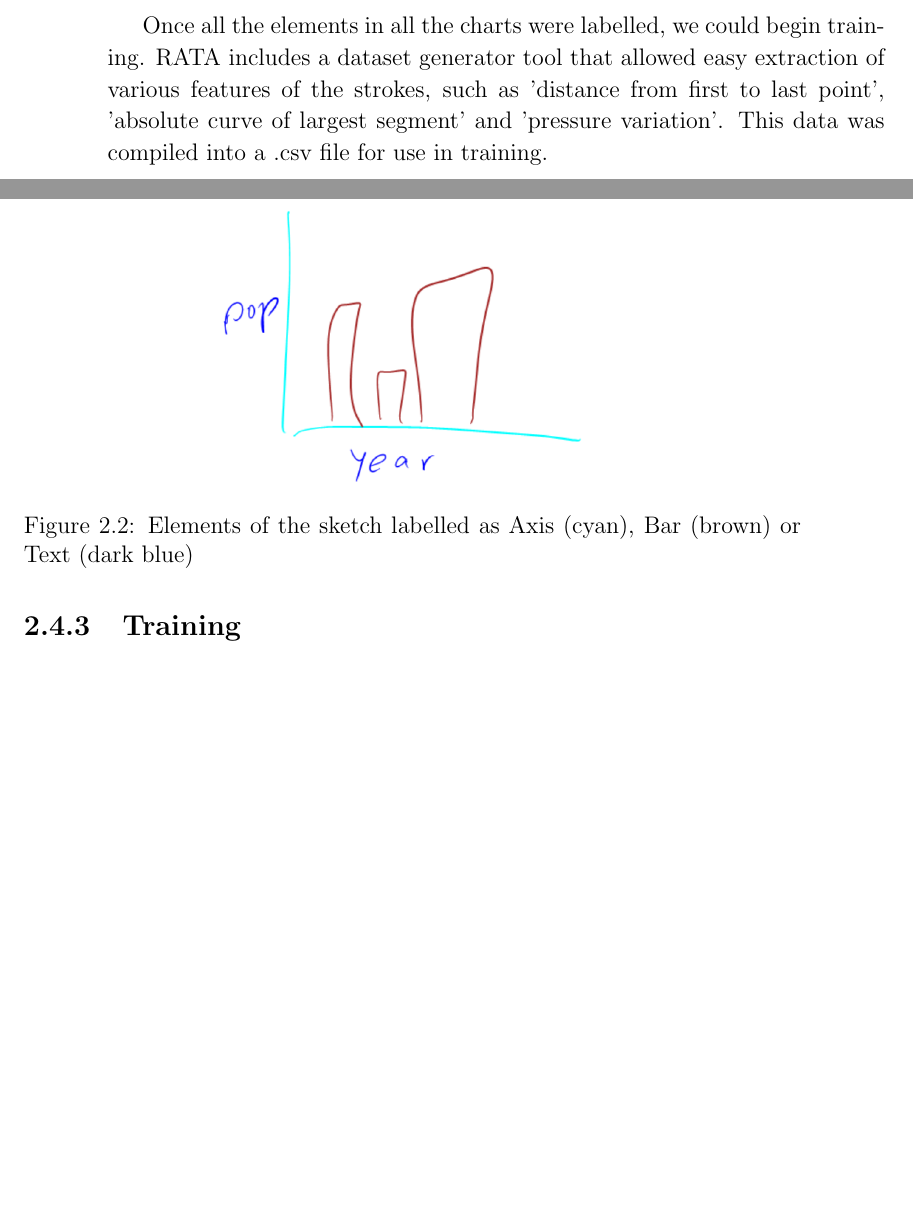
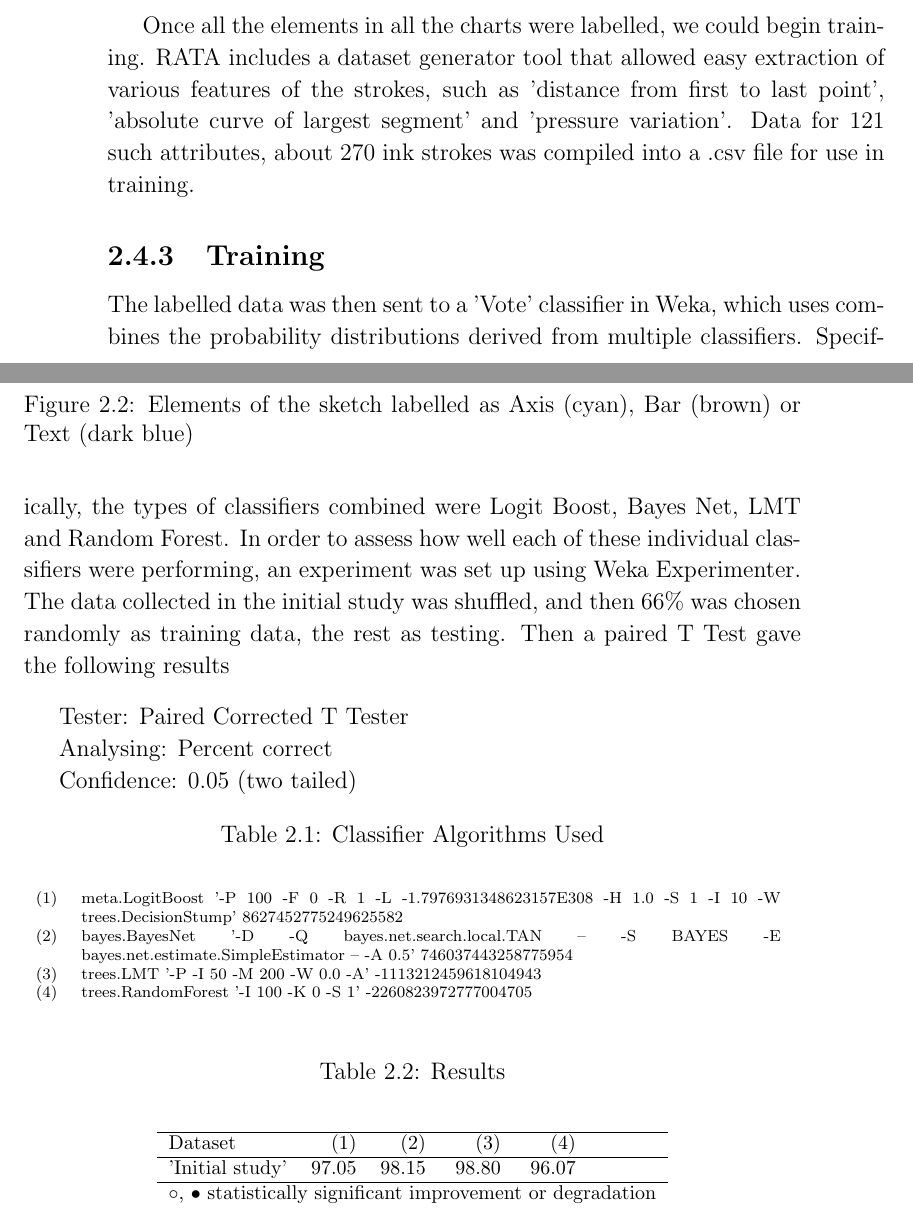
Before and after one commit to neil-s/projectdocs, a LaTeX thesis (dissertation/main.tex, which reads dissertation/preparation.tex, dissertation/weka_experiment.tex): two parts of pages 13 and 14 of 18, joined at a grey line, cut so that both start at the same text, the shorter picture padded with empty space. Compiled offline with pdfLaTeX.

Commit message:
Add Weka experiment results

```diff
--- a/dissertation/preparation.tex
+++ b/dissertation/preparation.tex
@@ -138,6 +138,7 @@ This project involved vast exploratory design work, in preparation of the actual
 		\label{fig:collection_labelled}
 	\end{figure}
 
-	Once all the elements in all the charts were labelled, we could begin training. RATA includes a dataset generator tool that allowed easy extraction of various features of the strokes, such as 'distance from first to last point', 'absolute curve of largest segment' and 'pressure variation'. This data was compiled into a .csv file for use in training.
+	Once all the elements in all the charts were labelled, we could begin training. RATA includes a dataset generator tool that allowed easy extraction of various features of the strokes, such as 'distance from first to last point', 'absolute curve of largest segment' and 'pressure variation'. Data for 121 such attributes, about 270 ink strokes was compiled into a .csv file for use in training.
 	\subsection{Training}
+	The labelled data was then sent to a 'Vote' classifier in Weka, which uses combines the probability distributions derived from multiple classifiers. Specifically, the types of classifiers combined were Logit Boost, Bayes Net, LMT and Random Forest. In order to assess how well each of these individual classifiers were performing, an experiment was set up using Weka Experimenter. The data collected in the initial study was shuffled, and then 66\% was chosen randomly as training data, the rest as testing. Then a paired T Test gave the following results
 
--- /dev/null
+++ b/dissertation/weka_experiment.tex
@@ -0,0 +1,34 @@
+\vspace{10pt}
+Tester:     Paired Corrected T Tester
+
+Analysing:  Percent correct
+
+Confidence: 0.05 (two tailed)
+
+\begin{table}[thb]
+\caption{\label{labelname}Classifier Algorithms Used}
+\scriptsize
+%TODO ^Make this regular sized?
+{\centering
+\begin{tabular}{c p{0.9 \textwidth}}\\
+(1) & meta.LogitBoost '-P 100 -F 0 -R 1 -L -1.7976931348623157E308 -H 1.0 -S 1 -I 10 -W trees.DecisionStump' 8627452775249625582 \\
+(2) & bayes.BayesNet '-D -Q bayes.net.search.local.TAN -- -S BAYES -E bayes.net.estimate.SimpleEstimator -- -A 0.5' 746037443258775954 \\
+(3) & trees.LMT '-P -I 50 -M 200 -W 0.0 -A' -1113212459618104943 \\
+(4) & trees.RandomForest '-I 100 -K 0 -S 1' -2260823972777004705 \\
+\end{tabular}
+}
+\end{table}
+
+\begin{table}[thb]
+\caption{\label{labelname}Results}
+\footnotesize
+{\centering \begin{tabular}{lrr@{\hspace{0.1cm}}cr@{\hspace{0.1cm}}cr@{\hspace{0.1cm}}c}
+\\
+\hline
+Dataset & (1)& (2) & & (3) & & (4) & \\
+\hline
+'Initial study' & 97.05 & 98.15 &         & 98.80 &         & 96.07 &        \\
+\hline
+\multicolumn{8}{c}{$\circ$, $\bullet$ statistically significant improvement or degradation}\\
+\end{tabular} \footnotesize \par}
+\end{table}
```
Also changed, not shown: dissertation/main.pdf, dissertation/preparation.tex (3 more changed lines).
